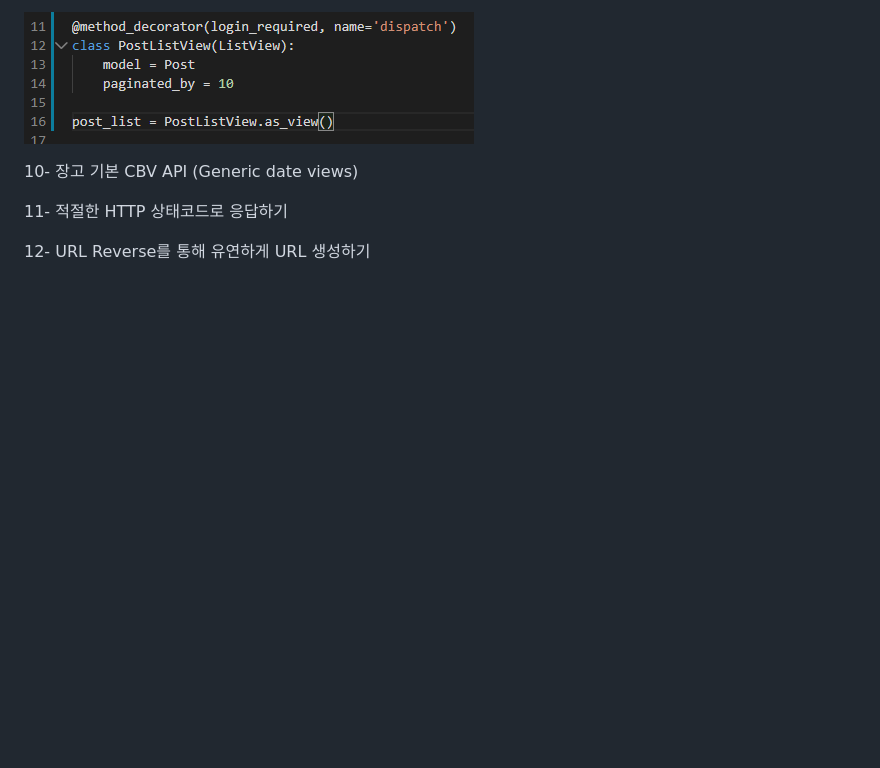
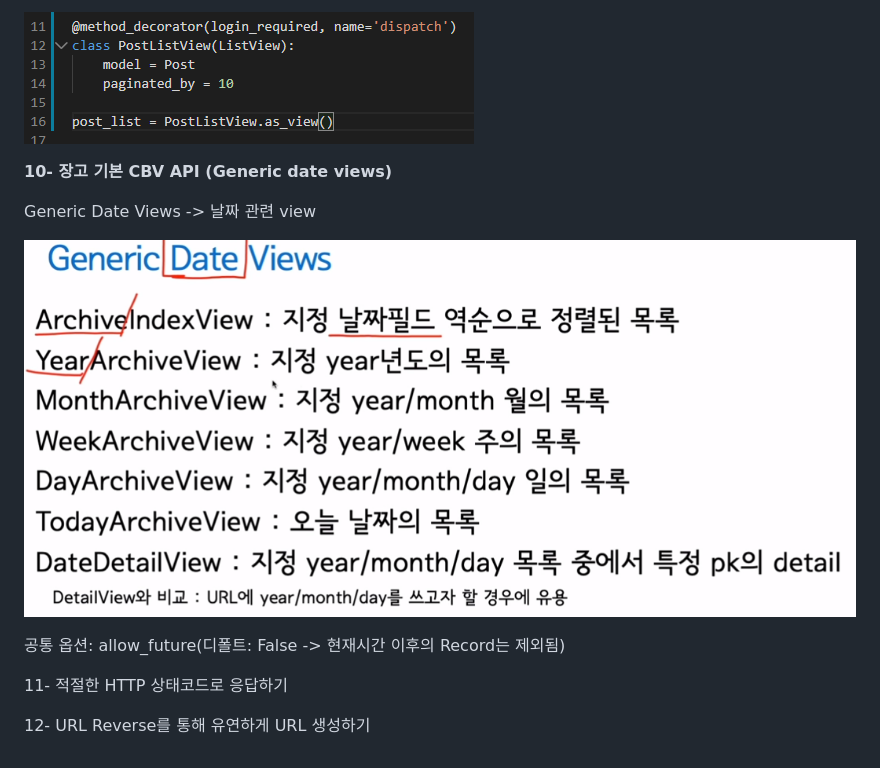
Before and after one commit to doorBW/django_with_react_by_askcompany, a Markdown page: ch04/README.md, the part around the change. Rendered like a GitHub page; pictures changed too: images/image-20200326000410408.png (added); blank space fills up the shorter version.

```diff
--- a/ch04/README.md
+++ b/ch04/README.md
@@ -363,7 +363,17 @@ permission_required : 지정 퍼미션이 없을 때 login_url로 redirect
 
 
 
-10- 장고 기본 CBV API (Generic date views)
+**10- 장고 기본 CBV API (Generic date views)**
+
+Generic Date Views -> 날짜 관련 view
+
+![image-20200326000410408](../images/image-20200326000410408.png)
+
+
+
+공통 옵션: allow_future(디폴트: False -> 현재시간 이후의 Record는 제외됨)
+
+
 
 
 
```
Also changed, not shown: 6 other files.
